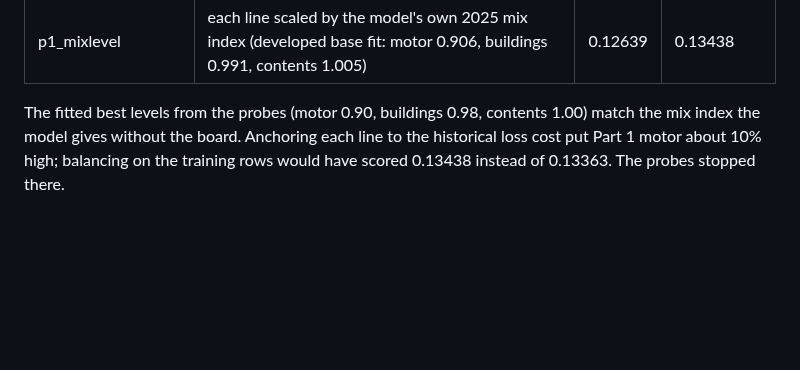
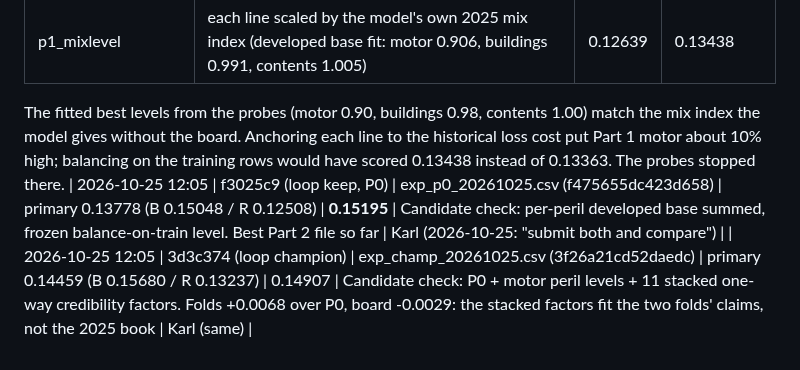
Before and after one commit to farmcoding/iaa-hackathon-2026, a Markdown page: docs/SIGNOFF.md, the part around the change. Drawn GitHub-style; blank space fills up the shorter version.

Commit message:
signoff: P0 per-peril base 0.15195 vs loop champion 0.14907 on the Part 2 board
Co-Authored-By: Claude Opus 5.5 <noreply@anthropic.com>

```diff
--- a/docs/SIGNOFF.md
+++ b/docs/SIGNOFF.md
@@ -61,3 +61,5 @@ Part 1 accepts late submissions after its close and scores them without ranking
 | p1_mixlevel | each line scaled by the model's own 2025 mix index (developed base fit: motor 0.906, buildings 0.991, contents 1.005) | 0.12639 | 0.13438 |
 
 The fitted best levels from the probes (motor 0.90, buildings 0.98, contents 1.00) match the mix index the model gives without the board. Anchoring each line to the historical loss cost put Part 1 motor about 10% high; balancing on the training rows would have scored 0.13438 instead of 0.13363. The probes stopped there.
+| 2026-10-25 12:05 | f3025c9 (loop keep, P0) | exp_p0_20261025.csv (f475655dc423d658) | primary 0.13778 (B 0.15048 / R 0.12508) | **0.15195** | Candidate check: per-peril developed base summed, frozen balance-on-train level. Best Part 2 file so far | Karl (2026-10-25: "submit both and compare") |
+| 2026-10-25 12:05 | 3d3c374 (loop champion) | exp_champ_20261025.csv (3f26a21cd52daedc) | primary 0.14459 (B 0.15680 / R 0.13237) | 0.14907 | Candidate check: P0 + motor peril levels + 11 stacked one-way credibility factors. Folds +0.0068 over P0, board -0.0029: the stacked factors fit the two folds' claims, not the 2025 book | Karl (same) |
```
Also changed, not shown: reports/assumptions_log.md (+1 -0 lines).
